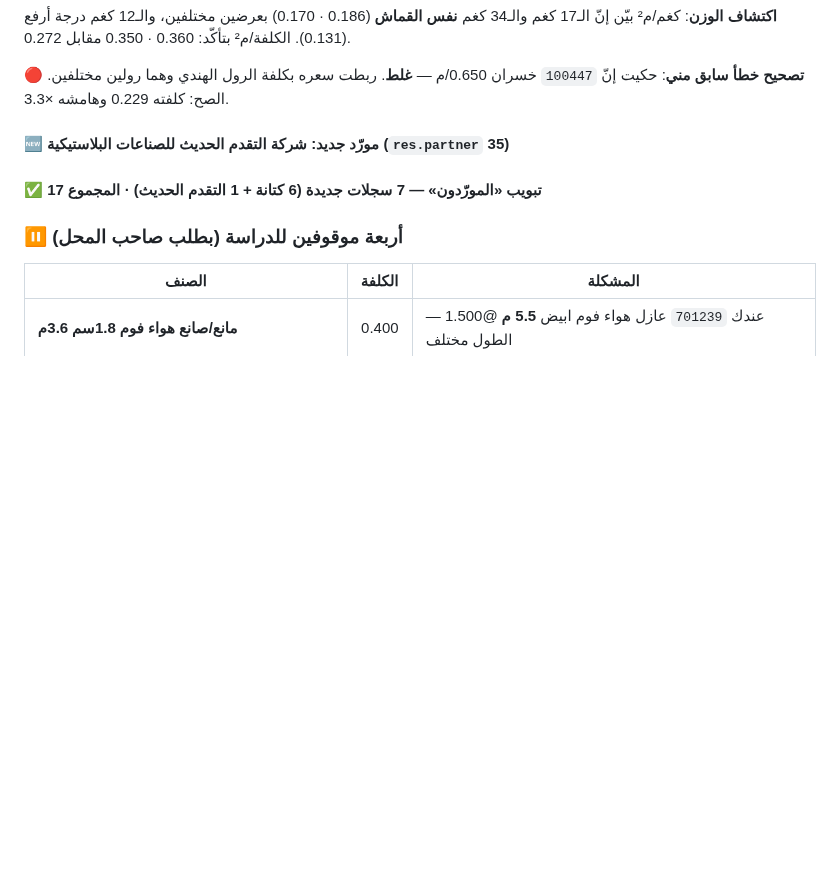
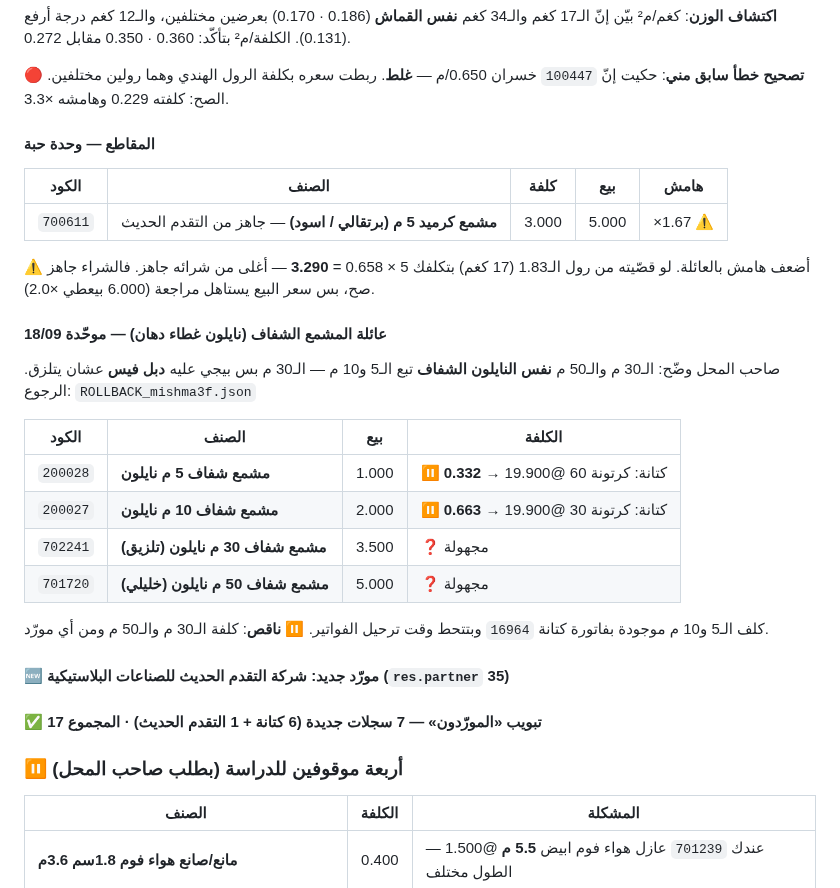
Before and after one commit to engineeringjo-dev/Fam-Bam, a Markdown page: قائمة_المهام.md, the part around the change. Drawn GitHub-style; blank space fills up the shorter version.

Commit message:
توثيق عائلة المشمع الشفاف والمقاطع بقائمة المهام
Co-Authored-By: Claude Opus 5 <noreply@anthropic.com>
Claude-Session: https://claude.ai/code/session_01UQajWt2cBKp776XpEzaHTL

```diff
--- a/قائمة_المهام.md
+++ b/قائمة_المهام.md
@@ -529,6 +529,28 @@
 
 🔴 **تصحيح خطأ سابق مني**: حكيت إنّ `100447` خسران 0.650/م — **غلط**.
 ربطت سعره بكلفة الرول الهندي وهما رولين مختلفين. الصح: كلفته 0.229 وهامشه ×3.3.
+
+#### المقاطع — وحدة **حبة**
+| الكود | الصنف | كلفة | بيع | هامش |
+|---|---|---|---|---|
+| `700611` | **مشمع كرميد 5 م (برتقالي / اسود)** — جاهز من التقدم الحديث | 3.000 | 5.000 | ×1.67 ⚠️ |
+
+⚠️ أضعف هامش بالعائلة. لو قصّيته من رول الـ1.83 (17 كغم) بتكلفك 5 × 0.658 = **3.290**
+— أغلى من شرائه جاهز. فالشراء جاهز صح، بس سعر البيع يستاهل مراجعة (6.000 بيعطي ×2.0).
+
+#### عائلة المشمع الشفاف (نايلون غطاء دهان) — **موحّدة** 18/09
+صاحب المحل وضّح: الـ30 م والـ50 م **نفس النايلون الشفاف** تبع الـ5 و10 م —
+الـ30 م بس بيجي عليه **دبل فيس** عشان يتلزق. الرجوع: `ROLLBACK_mishma3f.json`
+
+| الكود | الصنف | بيع | الكلفة |
+|---|---|---|---|
+| `200028` | **مشمع شفاف 5 م نايلون** | 1.000 | ⏸️ كتانة: كرتونة 60 @19.900 → **0.332** |
+| `200027` | **مشمع شفاف 10 م نايلون** | 2.000 | ⏸️ كتانة: كرتونة 30 @19.900 → **0.663** |
+| `702241` | **مشمع شفاف 30 م نايلون (تلزيق)** | 3.500 | ❓ مجهولة |
+| `701720` | **مشمع شفاف 50 م نايلون (خليلي)** | 5.000 | ❓ مجهولة |
+
+كلف الـ5 و10 م موجودة بفاتورة كتانة `16964` وبتتحط وقت ترحيل الفواتير.
+⏸️ **ناقص**: كلفة الـ30 م والـ50 م ومن أي مورّد.
 
 #### 🆕 مورّد جديد: شركة التقدم الحديث للصناعات البلاستيكية (`res.partner` 35)
 #### ✅ تبويب «المورّدون» — 7 سجلات جديدة (6 كتانة + 1 التقدم الحديث) · المجموع 17
```
